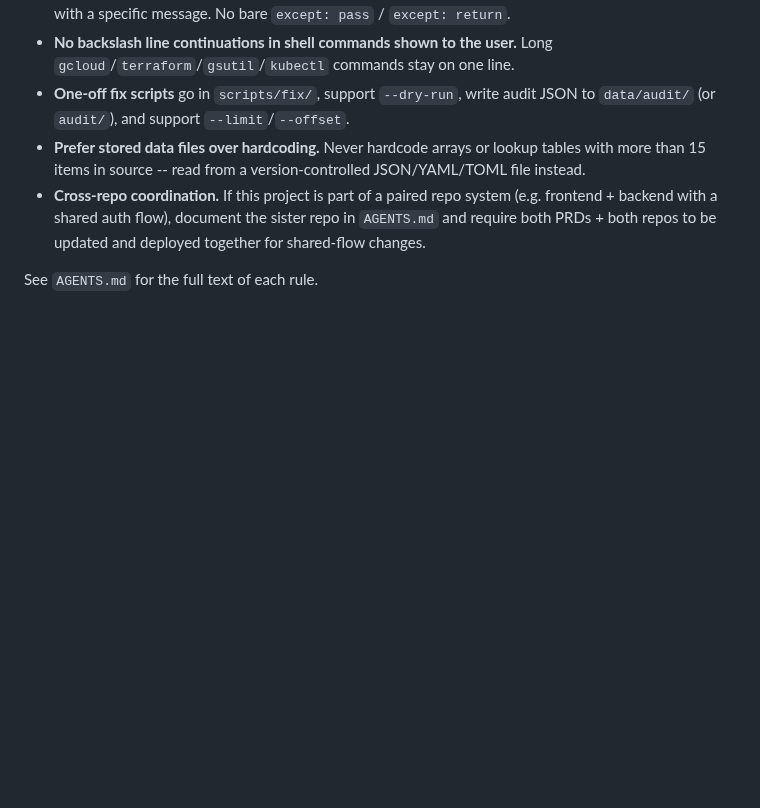
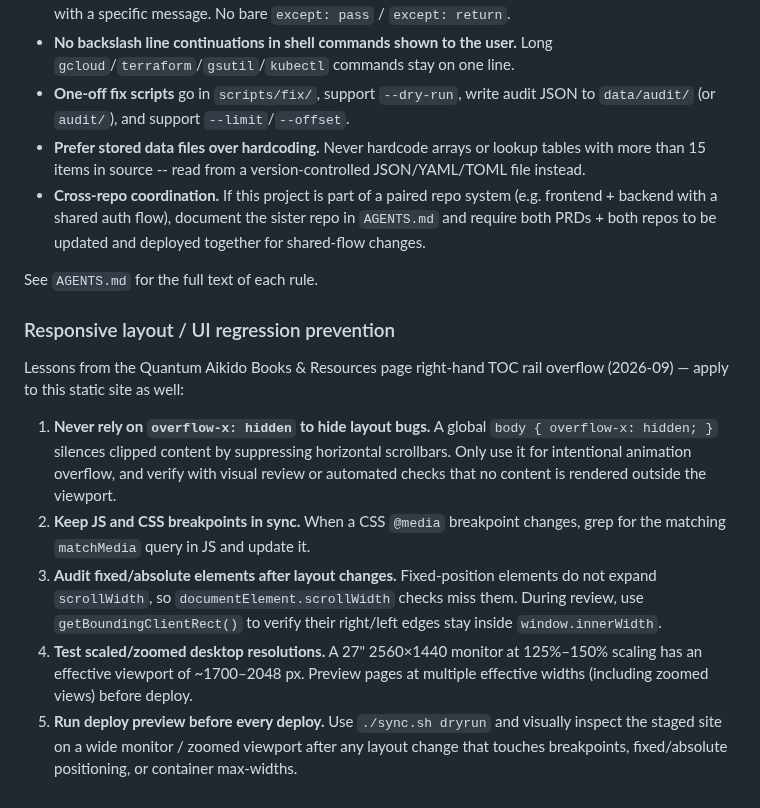
Before and after one commit to biofool/AikiField.com, a Markdown page: CLAUDE.md, the part around the change. Rendered like a GitHub page; blank space fills up the shorter version.

```diff
--- a/CLAUDE.md
+++ b/CLAUDE.md
@@ -129,3 +129,28 @@ edit one, edit both.
   updated and deployed together for shared-flow changes.
 
 See `AGENTS.md` for the full text of each rule.
+
+### Responsive layout / UI regression prevention
+
+Lessons from the Quantum Aikido Books & Resources page right-hand TOC rail
+overflow (2026-09) — apply to this static site as well:
+
+1. **Never rely on `overflow-x: hidden` to hide layout bugs.** A global
+   `body { overflow-x: hidden; }` silences clipped content by suppressing
+   horizontal scrollbars. Only use it for intentional animation overflow,
+   and verify with visual review or automated checks that no content is
+   rendered outside the viewport.
+2. **Keep JS and CSS breakpoints in sync.** When a CSS `@media` breakpoint
+   changes, grep for the matching `matchMedia` query in JS and update it.
+3. **Audit fixed/absolute elements after layout changes.** Fixed-position
+   elements do not expand `scrollWidth`, so `documentElement.scrollWidth`
+   checks miss them. During review, use `getBoundingClientRect()` to verify
+   their right/left edges stay inside `window.innerWidth`.
+4. **Test scaled/zoomed desktop resolutions.** A 27" 2560×1440 monitor at
+   125%–150% scaling has an effective viewport of ~1700–2048 px. Preview
+   pages at multiple effective widths (including zoomed views) before
+   deploy.
+5. **Run deploy preview before every deploy.** Use `./sync.sh dryrun` and
+   visually inspect the staged site on a wide monitor / zoomed viewport
+   after any layout change that touches breakpoints, fixed/absolute
+   positioning, or container max-widths.
```
Also changed, not shown: AGENTS.md (+25 -0 lines).
